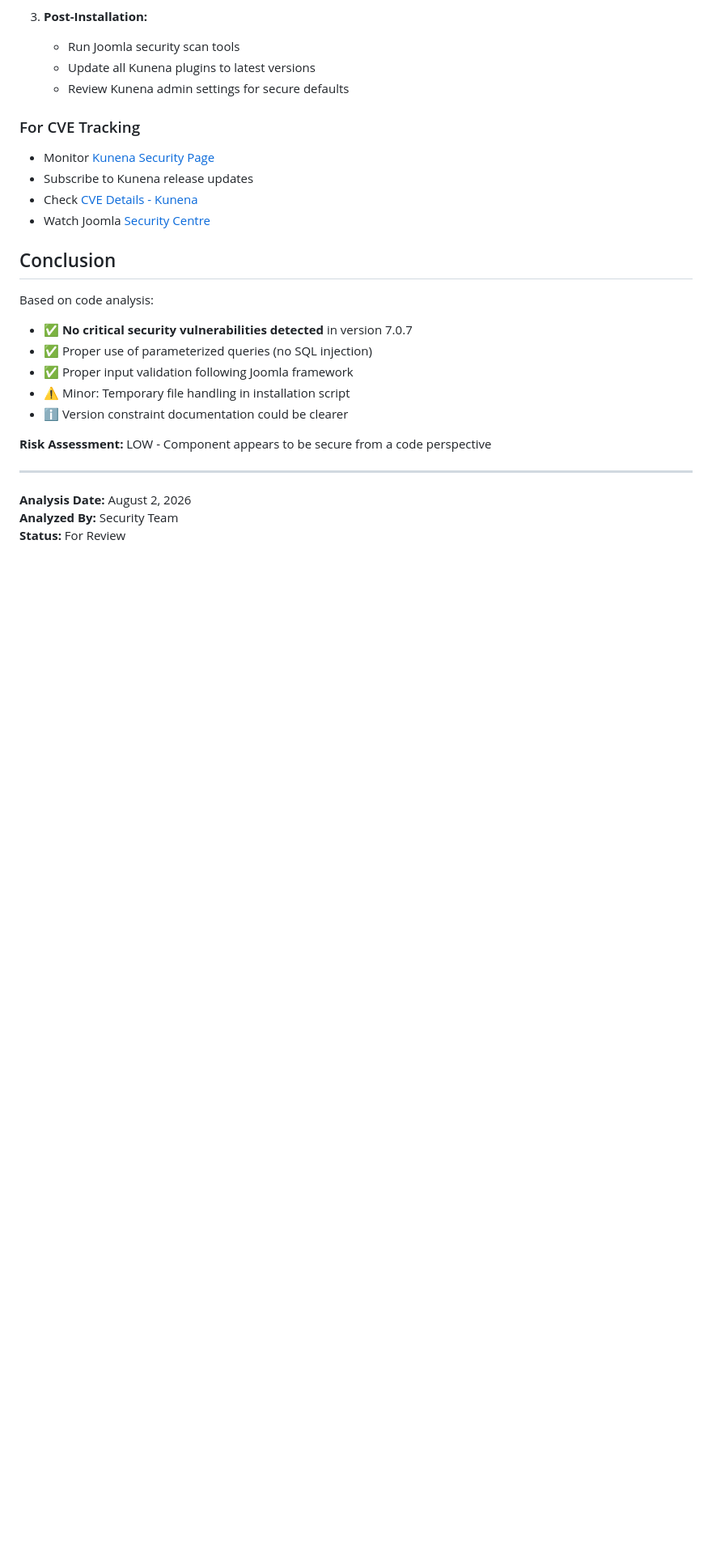
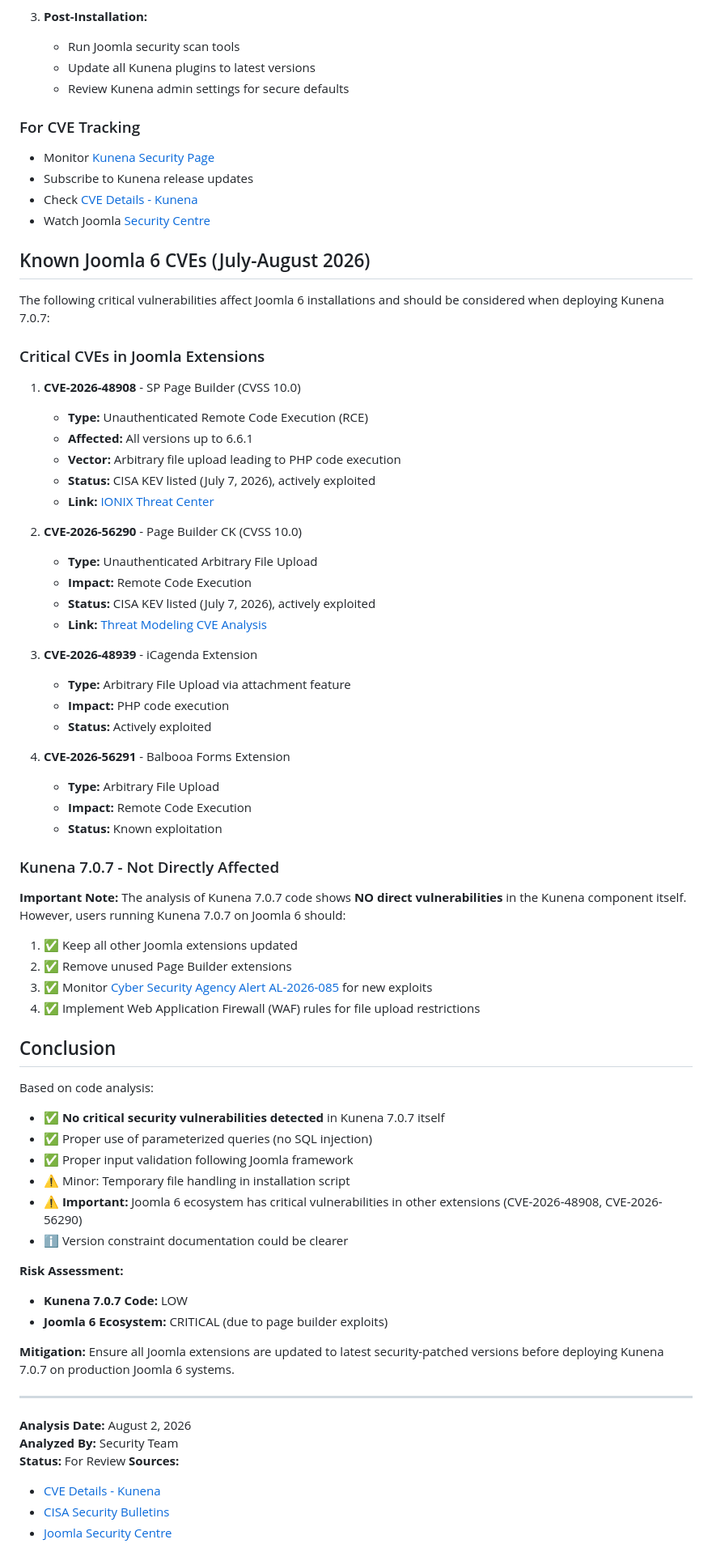
Before and after one commit to netanelcyber/HOSPITAL, a Markdown page: CVE-ANALYSIS-KUNENA-7.0.7.md, the part around the change. Shown at 81% size. GitHub-like rendering; blank space fills up the shorter version.

```diff
--- a/CVE-ANALYSIS-KUNENA-7.0.7.md
+++ b/CVE-ANALYSIS-KUNENA-7.0.7.md
@@ -145,19 +145,66 @@ Components:
 - Check [CVE Details - Kunena](https://www.cvedetails.com/vulnerability-list/vendor_id-10416/Kunena.html)
 - Watch Joomla [Security Centre](https://developer.joomla.org/security-centre.html)
 
+## Known Joomla 6 CVEs (July-August 2026)
+
+The following critical vulnerabilities affect Joomla 6 installations and should be considered when deploying Kunena 7.0.7:
+
+### Critical CVEs in Joomla Extensions
+
+1. **CVE-2026-48908** - SP Page Builder (CVSS 10.0)
+   - **Type:** Unauthenticated Remote Code Execution (RCE)
+   - **Affected:** All versions up to 6.6.1
+   - **Vector:** Arbitrary file upload leading to PHP code execution
+   - **Status:** CISA KEV listed (July 7, 2026), actively exploited
+   - **Link:** [IONIX Threat Center](https://www.ionix.io/threat-center/cve-2026-48908/)
+
+2. **CVE-2026-56290** - Page Builder CK (CVSS 10.0)
+   - **Type:** Unauthenticated Arbitrary File Upload
+   - **Impact:** Remote Code Execution
+   - **Status:** CISA KEV listed (July 7, 2026), actively exploited
+   - **Link:** [Threat Modeling CVE Analysis](https://threat-modeling.com/cve-2026-48908-cve-2026-56290-joomla-page-builders-cisa-kev/)
+
+3. **CVE-2026-48939** - iCagenda Extension
+   - **Type:** Arbitrary File Upload via attachment feature
+   - **Impact:** PHP code execution
+   - **Status:** Actively exploited
+
+4. **CVE-2026-56291** - Balbooa Forms Extension
+   - **Type:** Arbitrary File Upload
+   - **Impact:** Remote Code Execution
+   - **Status:** Known exploitation
+
+### Kunena 7.0.7 - Not Directly Affected
+
+**Important Note:** The analysis of Kunena 7.0.7 code shows **NO direct vulnerabilities** in the Kunena component itself. However, users running Kunena 7.0.7 on Joomla 6 should:
+
+1. ✅ Keep all other Joomla extensions updated
+2. ✅ Remove unused Page Builder extensions
+3. ✅ Monitor [Cyber Security Agency Alert AL-2026-085](https://www.csa.gov.sg/alerts-and-advisories/alerts/al-2026-085/) for new exploits
+4. ✅ Implement Web Application Firewall (WAF) rules for file upload restrictions
+
 ## Conclusion
 
 Based on code analysis:
-- ✅ **No critical security vulnerabilities detected** in version 7.0.7
+- ✅ **No critical security vulnerabilities detected** in Kunena 7.0.7 itself
 - ✅ Proper use of parameterized queries (no SQL injection)
 - ✅ Proper input validation following Joomla framework
 - ⚠️ Minor: Temporary file handling in installation script
+- ⚠️ **Important:** Joomla 6 ecosystem has critical vulnerabilities in other extensions (CVE-2026-48908, CVE-2026-56290)
 - ℹ️ Version constraint documentation could be clearer
 
-**Risk Assessment:** LOW - Component appears to be secure from a code perspective
+**Risk Assessment:**
+- **Kunena 7.0.7 Code:** LOW
+- **Joomla 6 Ecosystem:** CRITICAL (due to page builder exploits)
+
+**Mitigation:** Ensure all Joomla extensions are updated to latest security-patched versions before deploying Kunena 7.0.7 on production Joomla 6 systems.
 
 ---
 
 **Analysis Date:** August 2, 2026
 **Analyzed By:** Security Team
 **Status:** For Review
+**Sources:**
+- [CVE Details - Kunena](https://www.cvedetails.com/vulnerability-list/vendor_id-10416/Kunena.html)
+- [CISA Security Bulletins](https://www.cisa.gov/news-events/bulletins/)
+- [Joomla Security Centre](https://developer.joomla.org/security-centre.html)
```
Also changed, not shown: DEPLOYMENT-CHECKLIST.md (added, +192 -0 lines), SECURITY-ADVISORY-JOOMLA6-KUNENA.md (added, +206 -0 lines).
